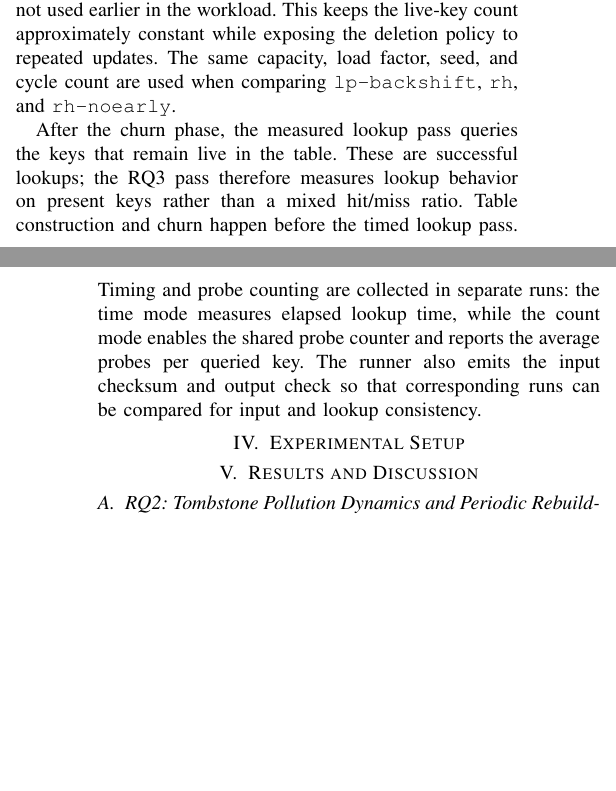
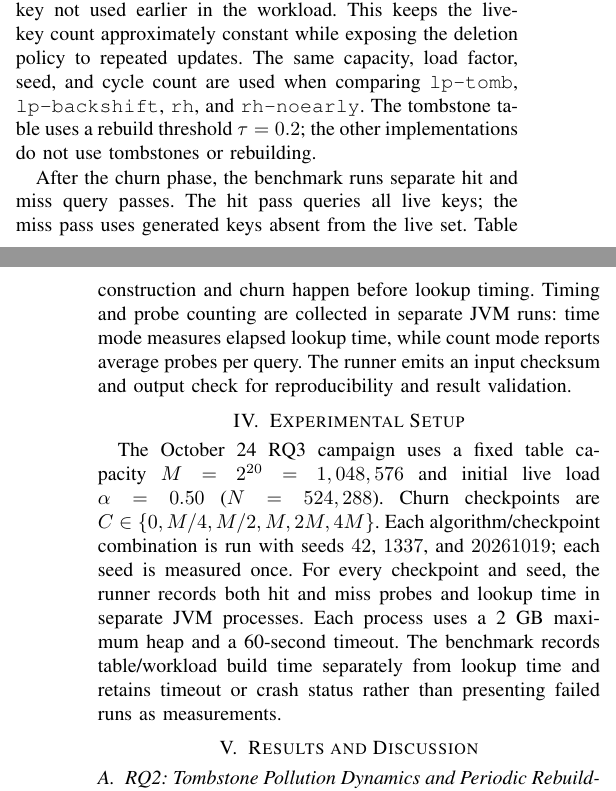
Before and after one commit to Duy-QE200054/Nhom1_CSD, a LaTeX paper (paper/paper.tex): two parts of the columns of pages 2 and 3 of 4, joined at a grey line, cut so that both start at the same text, the shorter picture padded with empty space. Compiled offline with pdfLaTeX.

Commit message:
docs(c3): align RQ3 methods with expanded matrix
Co-authored-by: Copilot <223556219+Copilot@users.noreply.github.com>

```diff
--- a/paper/paper.tex
+++ b/paper/paper.tex
@@ -167,21 +167,30 @@ seed. The workload then performs $C$ churn cycles. Each cycle selects one
 currently live key for deletion and inserts a new key not used earlier in the
 workload. This keeps the live-key count approximately constant while exposing
 the deletion policy to repeated updates. The same capacity, load factor,
-seed, and cycle count are used when comparing \texttt{lp-backshift},
-\texttt{rh}, and \texttt{rh-noearly}.
+seed, and cycle count are used when comparing \texttt{lp-tomb},
+\texttt{lp-backshift}, \texttt{rh}, and \texttt{rh-noearly}. The tombstone
+table uses a rebuild threshold $\tau=0.2$; the other implementations do not
+use tombstones or rebuilding.
 
-After the churn phase, the measured lookup pass queries the keys that remain
-live in the table. These are successful lookups; the RQ3 pass therefore
-measures lookup behavior on present keys rather than a mixed hit/miss ratio.
-Table construction and churn happen before the timed lookup pass. Timing and
-probe counting are collected in separate runs: the time mode measures elapsed
-lookup time, while the count mode enables the shared probe counter and reports
-the average probes per queried key. The runner also emits the input checksum
-and output check so that corresponding runs can be compared for input and
-lookup consistency.
+After the churn phase, the benchmark runs separate hit and miss query passes.
+The hit pass queries all live keys; the miss pass uses generated keys absent
+from the live set. Table construction and churn happen before lookup timing.
+Timing and probe counting are collected in separate JVM runs: time mode
+measures elapsed lookup time, while count mode reports average probes per
+query. The runner emits an input checksum and output check for reproducibility
+and result validation.
 
 \section{Experimental Setup}
-% Máy đo, JVM, tham số, dữ liệu, làm nóng, timeout
+The October 24 RQ3 campaign uses a fixed table capacity
+$M=2^{20}=1,048,576$ and initial live load $\alpha=0.50$
+($N=524,288$). Churn checkpoints are
+$C\in\{0, M/4, M/2, M, 2M, 4M\}$. Each algorithm/checkpoint combination is
+run with seeds $42$, $1337$, and $20261019$; each seed is measured once.
+For every checkpoint and seed, the runner records both hit and miss probes
+and lookup time in separate JVM processes. Each process uses a 2 GB maximum
+heap and a 60-second timeout. The benchmark records table/workload build time
+separately from lookup time and retains timeout or crash status rather than
+presenting failed runs as measurements.
 
 \section{Results and Discussion}
 % V-A. RQ1: Separate Chaining vs Linear Probing
```
